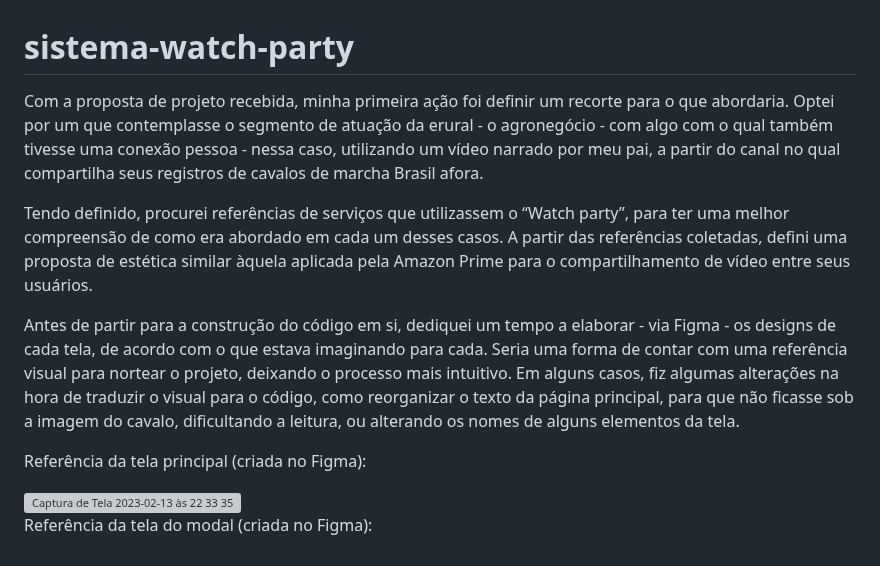
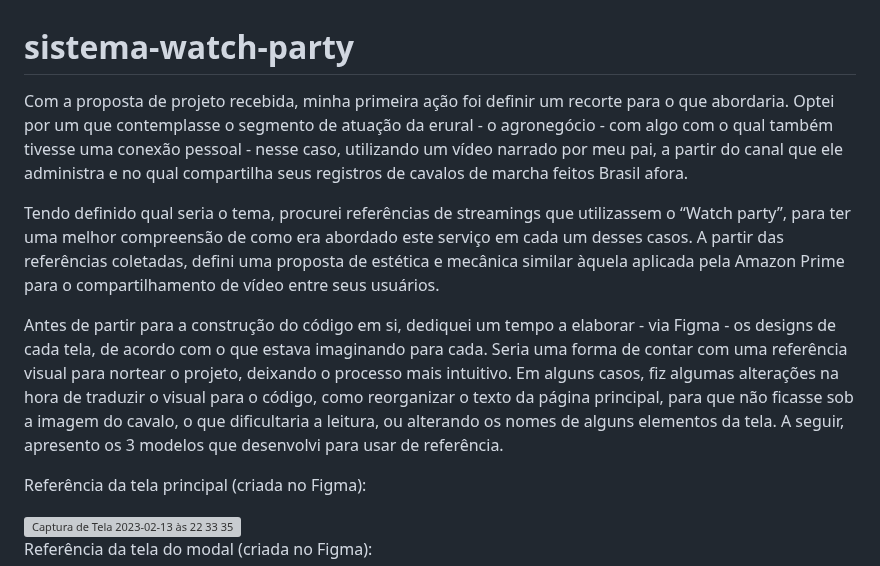
Before and after one commit to J-Robalo/sistema-watch-party, a Markdown page: README.md, the part around the change. GitHub-like rendering; grey boxes are pictures that could not be loaded.

```diff
--- a/README.md
+++ b/README.md
@@ -1,10 +1,10 @@
 # sistema-watch-party
 
-Com a proposta de projeto recebida, minha primeira ação foi definir um recorte para o que abordaria. Optei por um que contemplasse o segmento de atuação da erural - o agronegócio - com algo com o qual também tivesse uma conexão  pessoa - nessa caso, utilizando um vídeo narrado por meu pai, a partir do canal no qual compartilha seus registros de cavalos de marcha Brasil afora.
+Com a proposta de projeto recebida, minha primeira ação foi definir um recorte para o que abordaria. Optei por um que contemplasse o segmento de atuação da erural - o agronegócio - com algo com o qual também tivesse uma conexão  pessoal - nesse caso, utilizando um vídeo narrado por meu pai, a partir do canal que ele administra e no qual compartilha seus registros de cavalos de marcha feitos Brasil afora.
 
-Tendo definido, procurei referências de serviços que utilizassem o “Watch party”, para ter uma melhor compreensão de como era abordado em cada um desses casos. A partir das referências coletadas, defini uma proposta de estética similar àquela aplicada pela Amazon Prime para o compartilhamento de vídeo entre seus usuários.
+Tendo definido qual seria o tema, procurei referências de streamings que utilizassem o “Watch party”, para ter uma melhor compreensão de como era abordado este serviço em cada um desses casos. A partir das referências coletadas, defini uma proposta de estética e mecânica similar àquela aplicada pela Amazon Prime para o compartilhamento de vídeo entre seus usuários.
 
-Antes de partir para a construção do código em si, dediquei um tempo a elaborar - via Figma - os designs de cada tela, de acordo com o que estava imaginando para cada. Seria uma forma de contar com uma referência visual para nortear o projeto, deixando o processo mais intuitivo. Em alguns casos, fiz algumas alterações na hora de traduzir o visual para o código, como reorganizar o texto da página principal, para que não ficasse sob a imagem do cavalo, dificultando a leitura, ou alterando os nomes de alguns elementos da tela.
+Antes de partir para a construção do código em si, dediquei um tempo a elaborar - via Figma - os designs de cada tela, de acordo com o que estava imaginando para cada. Seria uma forma de contar com uma referência visual para nortear o projeto, deixando o processo mais intuitivo. Em alguns casos, fiz algumas alterações na hora de traduzir o visual para o código, como reorganizar o texto da página principal, para que não ficasse sob a imagem do cavalo, o que dificultaria a leitura, ou alterando os nomes de alguns elementos da tela. A seguir, apresento os 3 modelos que desenvolvi para usar de referência.
 
 Referência da tela principal (criada no Figma):
 
```
